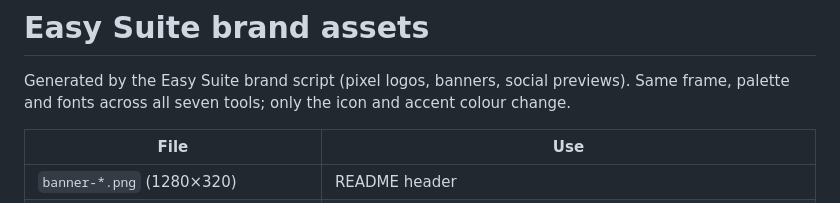
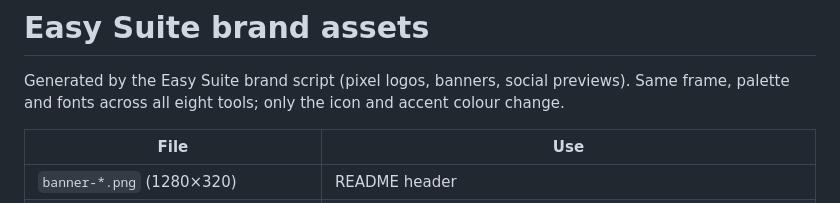
Before and after one commit to Saladin2020/easysprite, a Markdown page: docs/brand/README.md, the part around the change. Drawn GitHub-style.

Commit message:
docs: Easy Suite is now eight tools (add Easy FX to the header, suite table and banners)

```diff
--- a/docs/brand/README.md
+++ b/docs/brand/README.md
@@ -1,7 +1,7 @@
 # Easy Suite brand assets
 
 Generated by the Easy Suite brand script (pixel logos, banners, social previews). Same frame, palette and
-fonts across all seven tools; only the icon and accent colour change.
+fonts across all eight tools; only the icon and accent colour change.
 
 | File | Use |
 |---|---|
```
Also changed, not shown: README.md (+3 -1 lines), docs/brand/banner-sprite.png, docs/brand/logo-fx-96.png (added), docs/brand/social-sprite.png.
